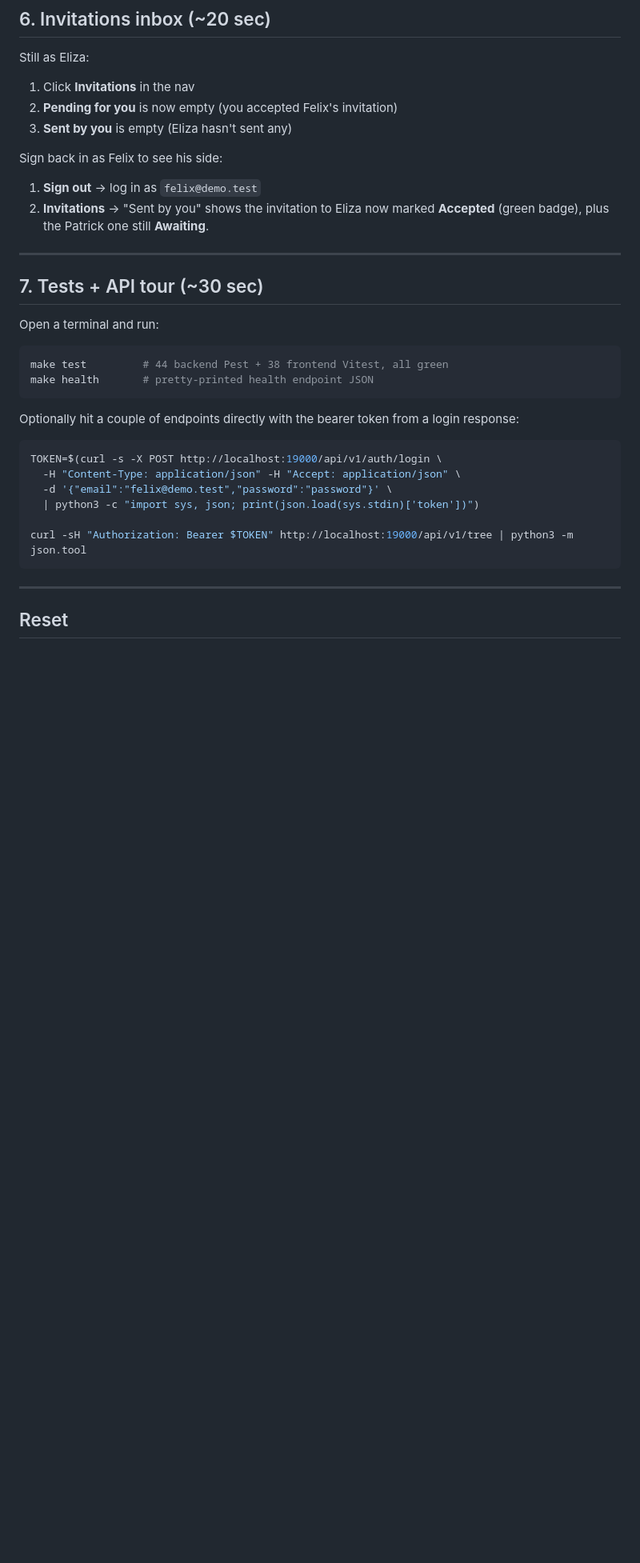
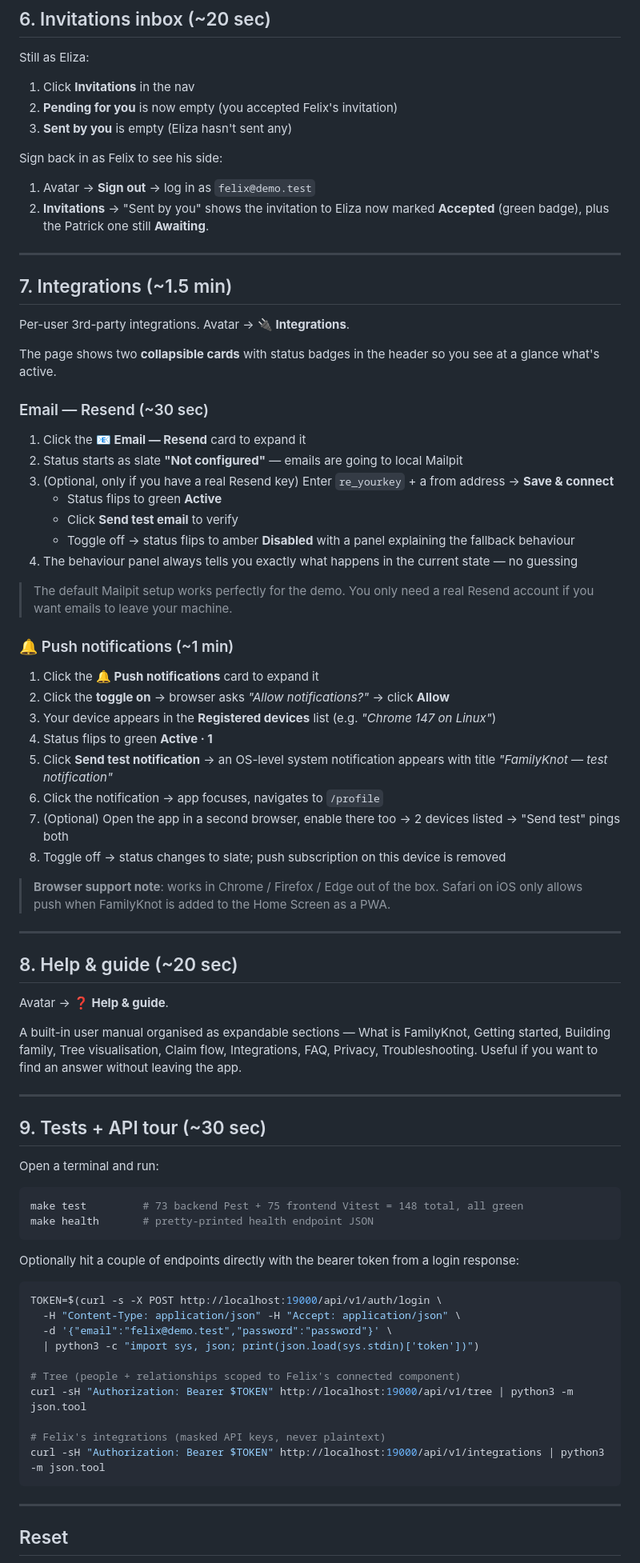
Before and after one commit to massquote/genealogy-app, a Markdown page: DEMO.md, the part around one of its changes. Shown at 80% size. GitHub-like rendering; blank space fills up the shorter version.

````diff
--- a/DEMO.md
+++ b/DEMO.md
@@ -100,17 +105,58 @@ Still as Eliza:
 3. **Sent by you** is empty (Eliza hasn't sent any)
 
 Sign back in as Felix to see his side:
-1. **Sign out** → log in as `felix@demo.test`
+1. Avatar → **Sign out** → log in as `felix@demo.test`
 2. **Invitations** → "Sent by you" shows the invitation to Eliza now marked **Accepted** (green badge), plus the Patrick one still **Awaiting**.
 
 ---
 
-## 7. Tests + API tour (~30 sec)
+## 7. Integrations (~1.5 min)
+
+Per-user 3rd-party integrations. Avatar → **🔌 Integrations**.
+
+The page shows two **collapsible cards** with status badges in the header so you see at a glance what's active.
+
+### Email — Resend (~30 sec)
+
+1. Click the **📧 Email — Resend** card to expand it
+2. Status starts as slate **"Not configured"** — emails are going to local Mailpit
+3. (Optional, only if you have a real Resend key) Enter `re_yourkey` + a from address → **Save & connect**
+   - Status flips to green **Active**
+   - Click **Send test email** to verify
+   - Toggle off → status flips to amber **Disabled** with a panel explaining the fallback behaviour
+4. The behaviour panel always tells you exactly what happens in the current state — no guessing
+
+> The default Mailpit setup works perfectly for the demo. You only need a real Resend account if you want emails to leave your machine.
+
+### 🔔 Push notifications (~1 min)
+
+1. Click the **🔔 Push notifications** card to expand it
+2. Click the **toggle on** → browser asks *"Allow notifications?"* → click **Allow**
+3. Your device appears in the **Registered devices** list (e.g. *"Chrome 147 on Linux"*)
+4. Status flips to green **Active · 1**
+5. Click **Send test notification** → an OS-level system notification appears with title *"FamilyKnot — test notification"*
+6. Click the notification → app focuses, navigates to `/profile`
+7. (Optional) Open the app in a second browser, enable there too → 2 devices listed → "Send test" pings both
+8. Toggle off → status changes to slate; push subscription on this device is removed
+
+> **Browser support note**: works in Chrome / Firefox / Edge out of the box. Safari on iOS only allows push when FamilyKnot is added to the Home Screen as a PWA.
+
+---
+
+## 8. Help & guide (~20 sec)
+
+Avatar → **❓ Help & guide**.
+
+A built-in user manual organised as expandable sections — What is FamilyKnot, Getting started, Building family, Tree visualisation, Claim flow, Integrations, FAQ, Privacy, Troubleshooting. Useful if you want to find an answer without leaving the app.
+
+---
+
+## 9. Tests + API tour (~30 sec)
 
 Open a terminal and run:
 
 ```bash
-make test         # 44 backend Pest + 38 frontend Vitest, all green
+make test         # 73 backend Pest + 75 frontend Vitest = 148 total, all green
 make health       # pretty-printed health endpoint JSON
 ```
 
@@ -122,7 +168,11 @@ TOKEN=$(curl -s -X POST http://localhost:19000/api/v1/auth/login \
   -d '{"email":"felix@demo.test","password":"password"}' \
   | python3 -c "import sys, json; print(json.load(sys.stdin)['token'])")
 
+# Tree (people + relationships scoped to Felix's connected component)
 curl -sH "Authorization: Bearer $TOKEN" http://localhost:19000/api/v1/tree | python3 -m json.tool
+
+# Felix's integrations (masked API keys, never plaintext)
+curl -sH "Authorization: Bearer $TOKEN" http://localhost:19000/api/v1/integrations | python3 -m json.tool
 ```
 
 ---
````
Also changed, not shown: other parts of DEMO.md (+28 -12 lines).
